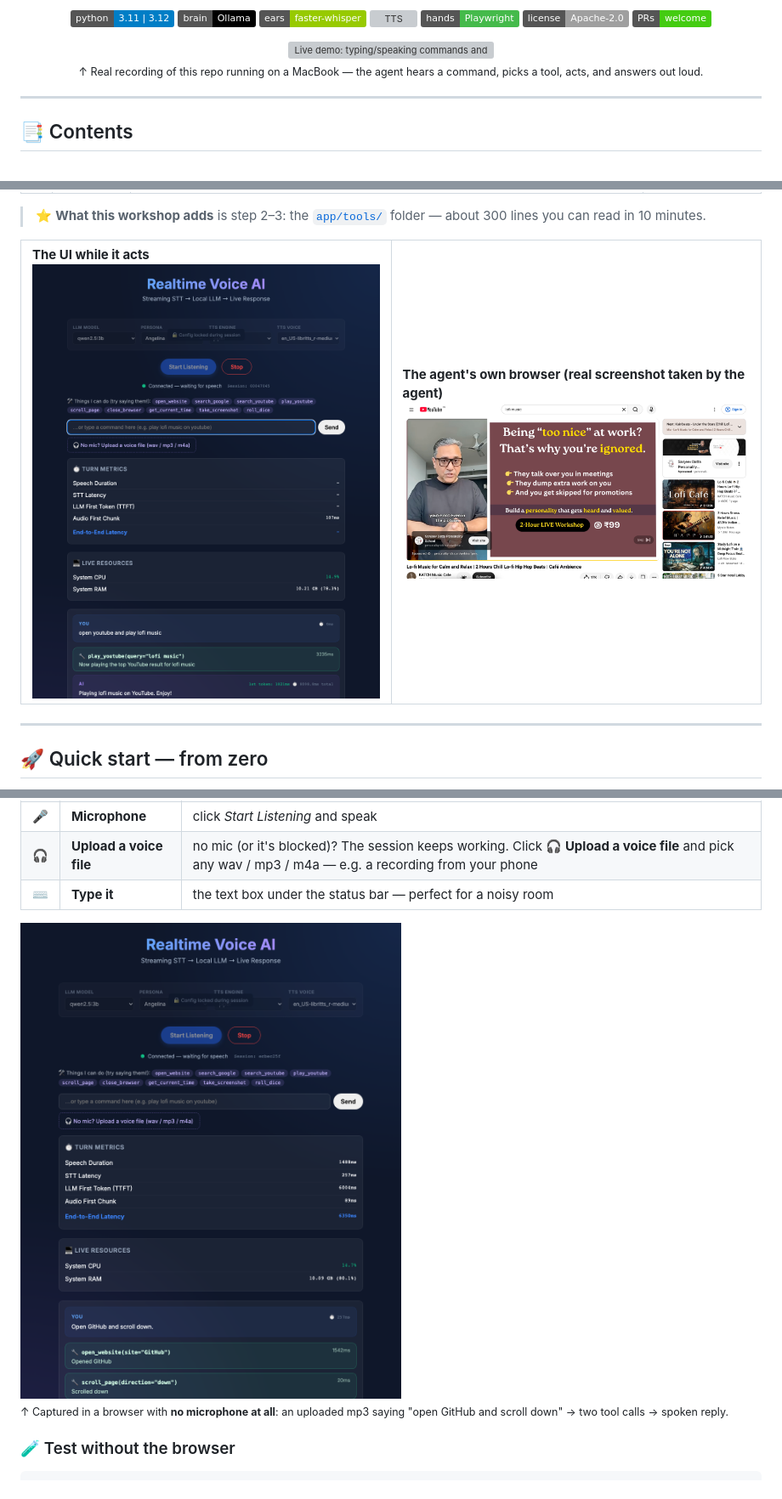
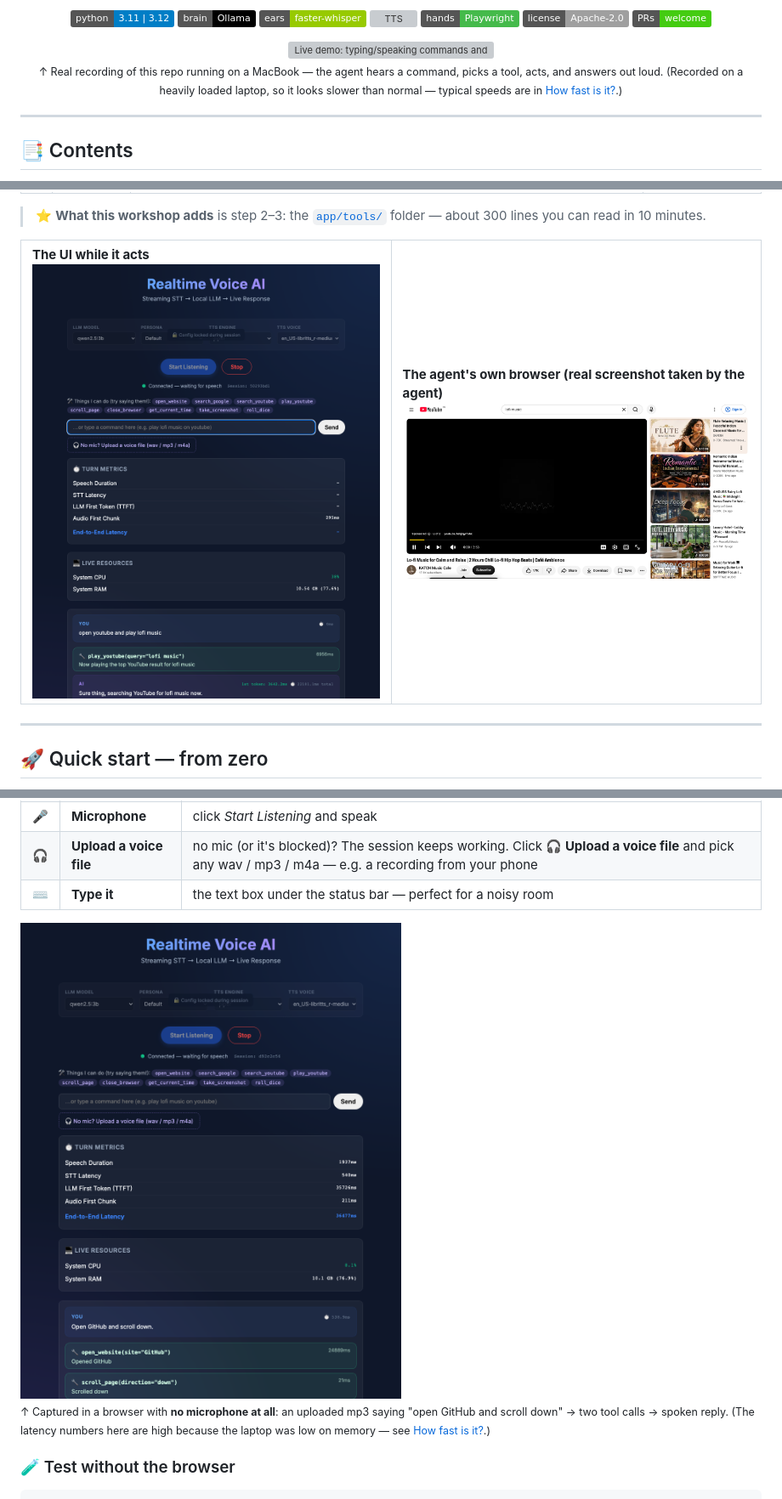
Before and after one commit to DYHARDx/voice-agent-workshop, a Markdown page: README.md, 3 parts joined by grey strips. Shown: that part at 85% size. GitHub-like rendering; pictures changed too: docs/screenshots/02_tool_calls.png, docs/screenshots/03_agent_browser_youtube.png, docs/screenshots/04_no_mic_upload.png; badges without logos; grey boxes are pictures that could not be loaded.

```diff
--- a/README.md
+++ b/README.md
@@ -18,7 +18,7 @@
 
 <img src="docs/demo.gif" alt="Live demo: typing/speaking commands and the agent acting" width="520">
 
-<sub>↑ Real recording of this repo running on a MacBook — the agent hears a command, picks a tool, acts, and answers out loud.</sub>
+<sub>↑ Real recording of this repo running on a MacBook — the agent hears a command, picks a tool, acts, and answers out loud. (Recorded on a heavily loaded laptop, so it looks slower than normal — typical speeds are in [How fast is it?](#speed).)</sub>
 
 </div>
 
@@ -139,7 +139,7 @@ Open **http://localhost:8000** in **Chrome**, click **Start Listening**, allow t
 
 <img src="docs/screenshots/04_no_mic_upload.png" alt="No microphone: voice file uploaded, agent opened GitHub and scrolled" width="480">
 
-<sub>↑ Captured in a browser with **no microphone at all**: an uploaded mp3 saying "open GitHub and scroll down" → two tool calls → spoken reply.</sub>
+<sub>↑ Captured in a browser with **no microphone at all**: an uploaded mp3 saying "open GitHub and scroll down" → two tool calls → spoken reply. (The latency numbers here are high because the laptop was low on memory — see [How fast is it?](#speed).)</sub>
 
 ### 🧪 Test without the browser
 
```
Also changed, not shown: other parts of README.md (+9 -3 lines), docs/screenshots/01_ui_idle.png, 5 other files.
